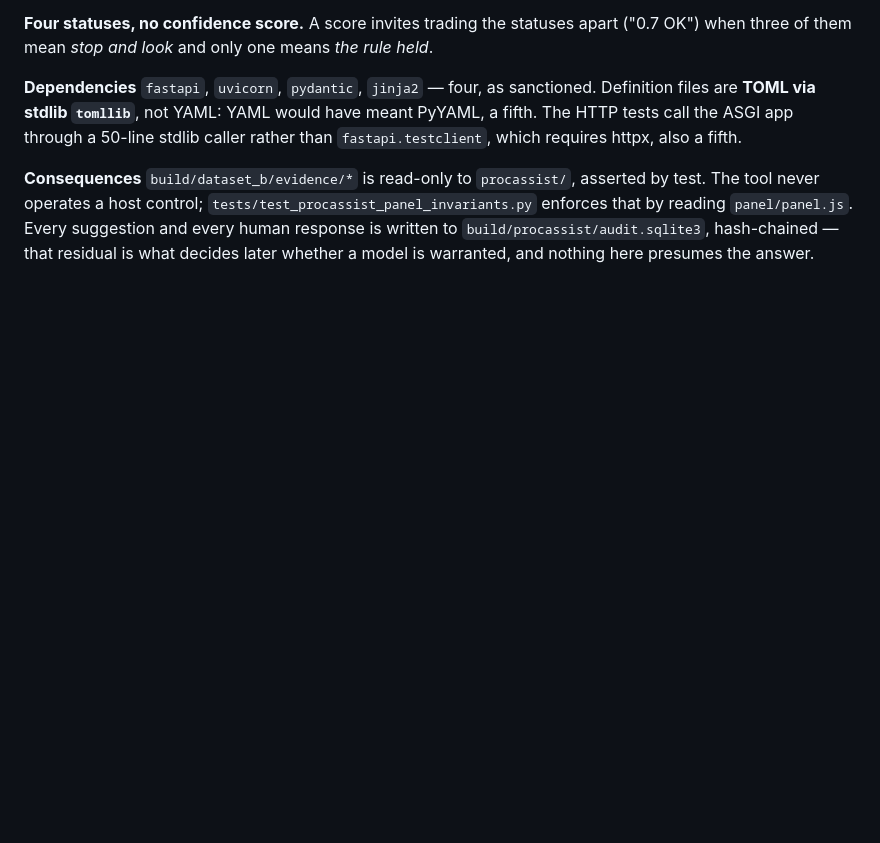
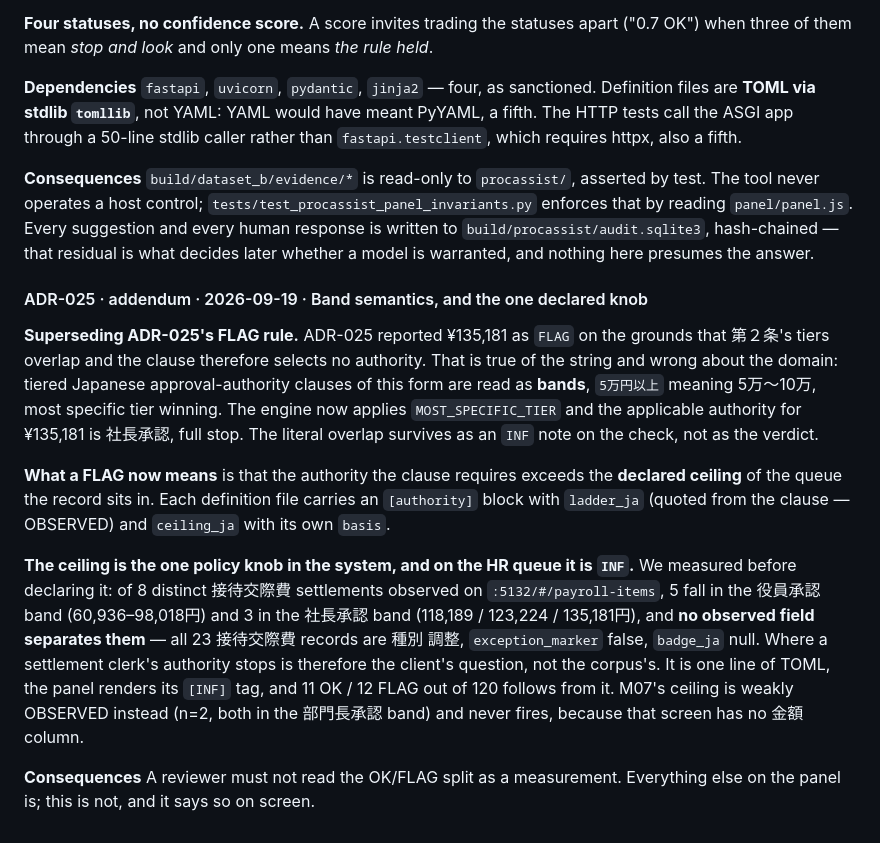
Before and after one commit to IC-04/procassist-ai, a Markdown page: docs/DECISIONS.md, the part around the change. Drawn GitHub-style; blank space fills up the shorter version.

```diff
--- a/docs/DECISIONS.md
+++ b/docs/DECISIONS.md
@@ -795,3 +795,29 @@ The tool never operates a host control; `tests/test_procassist_panel_invariants.
 that by reading `panel/panel.js`. Every suggestion and every human response is written to
 `build/procassist/audit.sqlite3`, hash-chained — that residual is what decides later whether a
 model is warranted, and nothing here presumes the answer.
+
+#### ADR-025 · addendum · 2026-09-19 · Band semantics, and the one declared knob
+
+**Superseding ADR-025's FLAG rule.** ADR-025 reported ¥135,181 as `FLAG` on the grounds that
+第２条's tiers overlap and the clause therefore selects no authority. That is true of the
+string and wrong about the domain: tiered Japanese approval-authority clauses of this form are
+read as **bands**, `5万円以上` meaning 5万〜10万, most specific tier winning. The engine now
+applies `MOST_SPECIFIC_TIER` and the applicable authority for ¥135,181 is 社長承認, full stop.
+The literal overlap survives as an `INF` note on the check, not as the verdict.
+
+**What a FLAG now means** is that the authority the clause requires exceeds the **declared
+ceiling** of the queue the record sits in. Each definition file carries an `[authority]` block
+with `ladder_ja` (quoted from the clause — OBSERVED) and `ceiling_ja` with its own `basis`.
+
+**The ceiling is the one policy knob in the system, and on the HR queue it is `INF`.** We
+measured before declaring it: of 8 distinct 接待交際費 settlements observed on
+`:5132/#/payroll-items`, 5 fall in the 役員承認 band (60,936–98,018円) and 3 in the 社長承認
+band (118,189 / 123,224 / 135,181円), and **no observed field separates them** — all 23
+接待交際費 records are 種別 調整, `exception_marker` false, `badge_ja` null. Where a settlement
+clerk's authority stops is therefore the client's question, not the corpus's. It is one line of
+TOML, the panel renders its `[INF]` tag, and 11 OK / 12 FLAG out of 120 follows from it.
+M07's ceiling is weakly OBSERVED instead (n=2, both in the 部門長承認 band) and never fires,
+because that screen has no 金額 column.
+
+**Consequences** A reviewer must not read the OK/FLAG split as a measurement. Everything else
+on the panel is; this is not, and it says so on screen.
```
Also changed, not shown: procassist/README.md (+52 -1 lines).
